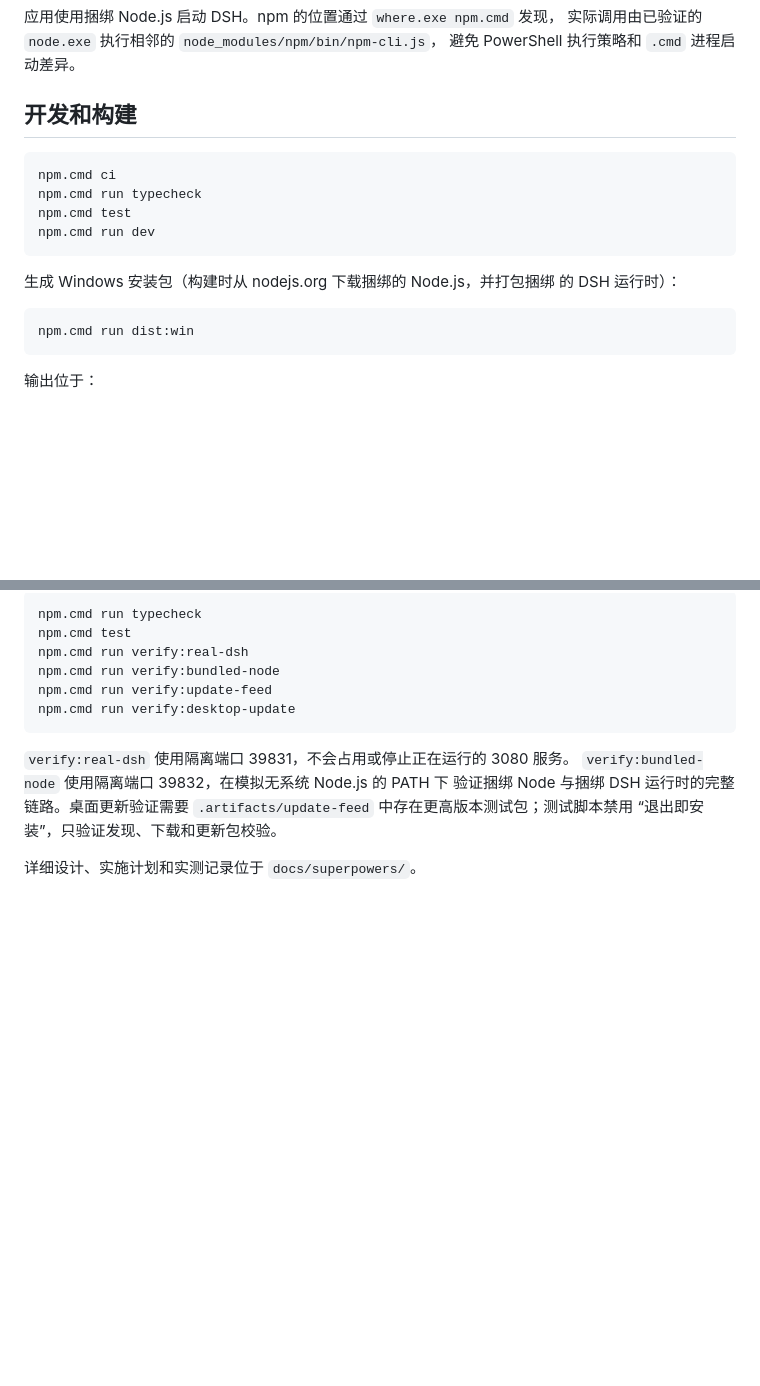
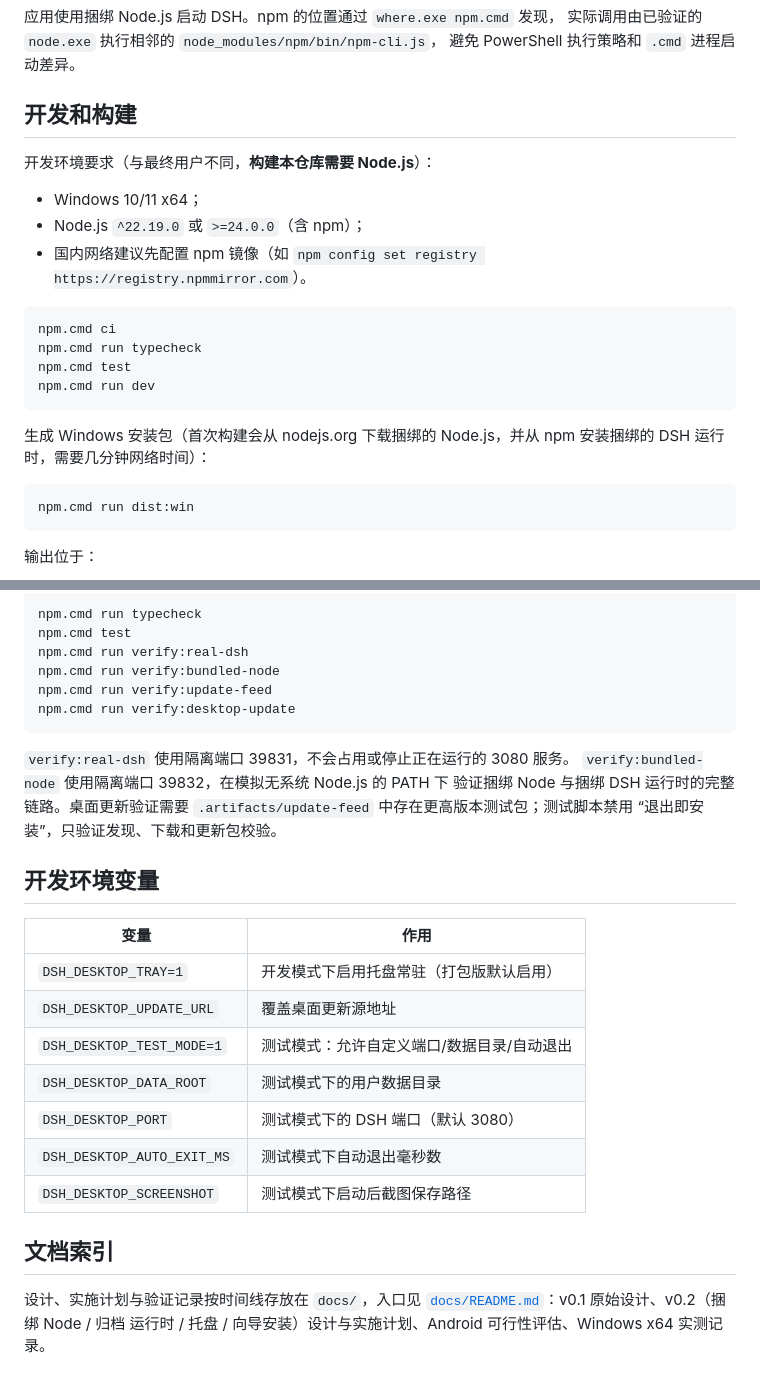
Before and after one commit to zxjzxjqaq/dsh-desktop, a Markdown page: README.md, 2 parts joined by grey strips. GitHub-like rendering; blank space fills up the shorter version.

````diff
--- a/README.md
+++ b/README.md
@@ -30,6 +30,12 @@ DSH 独立更新、健康检查和 DSH 版本回滚。
 
 ## 开发和构建
 
+开发环境要求（与最终用户不同，**构建本仓库需要 Node.js**）：
+
+- Windows 10/11 x64；
+- Node.js `^22.19.0` 或 `>=24.0.0`（含 npm）；
+- 国内网络建议先配置 npm 镜像（如 `npm config set registry https://registry.npmmirror.com`）。
+
 ```powershell
 npm.cmd ci
 npm.cmd run typecheck
@@ -37,8 +43,8 @@ npm.cmd test
 npm.cmd run dev
 ```
 
-生成 Windows 安装包（构建时从 nodejs.org 下载捆绑的 Node.js，并打包捆绑
-的 DSH 运行时）：
+生成 Windows 安装包（首次构建会从 nodejs.org 下载捆绑的 Node.js，并从 npm
+安装捆绑的 DSH 运行时，需要几分钟网络时间）：
 
 ```powershell
 npm.cmd run dist:win
@@ -113,4 +119,21 @@ npm.cmd run verify:desktop-update
 `.artifacts/update-feed` 中存在更高版本测试包；测试脚本禁用
 “退出即安装”，只验证发现、下载和更新包校验。
 
-详细设计、实施计划和实测记录位于 `docs/superpowers/`。
+## 开发环境变量
+
+| 变量 | 作用 |
+| --- | --- |
+| `DSH_DESKTOP_TRAY=1` | 开发模式下启用托盘常驻（打包版默认启用） |
+| `DSH_DESKTOP_UPDATE_URL` | 覆盖桌面更新源地址 |
+| `DSH_DESKTOP_TEST_MODE=1` | 测试模式：允许自定义端口/数据目录/自动退出 |
+| `DSH_DESKTOP_DATA_ROOT` | 测试模式下的用户数据目录 |
+| `DSH_DESKTOP_PORT` | 测试模式下的 DSH 端口（默认 3080） |
+| `DSH_DESKTOP_AUTO_EXIT_MS` | 测试模式下自动退出毫秒数 |
+| `DSH_DESKTOP_SCREENSHOT` | 测试模式下启动后截图保存路径 |
+
+## 文档索引
+
+设计、实施计划与验证记录按时间线存放在 `docs/`，入口见
+[`docs/README.md`](docs/README.md)：v0.1 原始设计、v0.2（捆绑 Node / 归档
+运行时 / 托盘 / 向导安装）设计与实施计划、Android 可行性评估、Windows x64
+实测记录。
````
Also changed, not shown: docs/README.md (added, +38 -0 lines).
